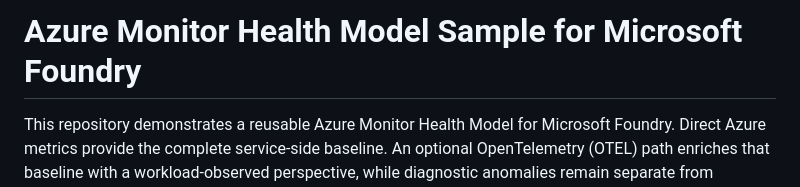
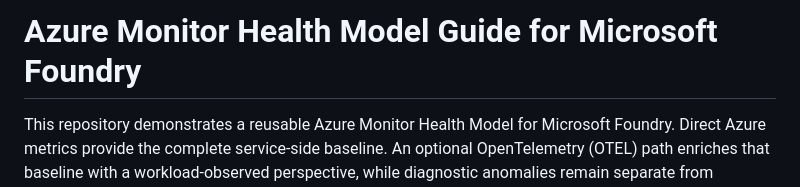
Before and after one commit to mariehalloran/foundry-health-models-example, a Markdown page: README.md, the part around the change. Drawn GitHub-style.

```diff
--- a/README.md
+++ b/README.md
@@ -1,4 +1,4 @@
-# Azure Monitor Health Model Sample for Microsoft Foundry
+# Azure Monitor Health Model Guide for Microsoft Foundry
 
 This repository demonstrates a reusable Azure Monitor Health Model for Microsoft Foundry. Direct Azure metrics provide the complete service-side baseline. An optional OpenTelemetry (OTEL) path enriches that baseline with a workload-observed perspective, while diagnostic anomalies remain separate from availability.
 
```
